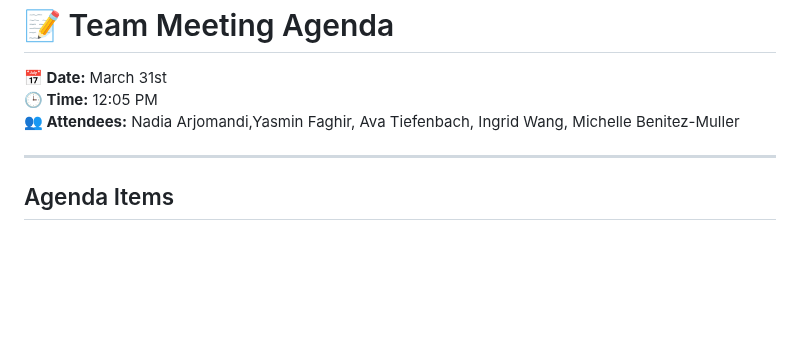
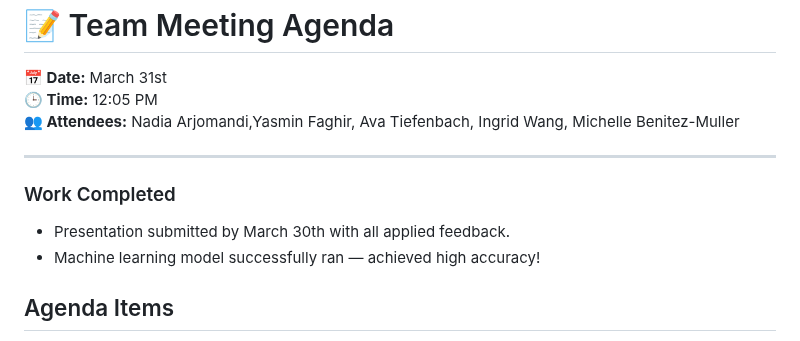
Before and after one commit to YasminFaghir/MICB475_24W1_Team_10, a Markdown page: meeting_agenda.md, the part around the change. Drawn GitHub-style; blank space fills up the shorter version.

```diff
--- a/meeting_agenda.md
+++ b/meeting_agenda.md
@@ -262,6 +262,11 @@ Next step: finalize feature selection and begin working on the machine learning
 
 ---
 
+###  Work Completed
+
+- Presentation submitted by March 30th with all applied feedback.
+- Machine learning model successfully ran — achieved high accuracy!
+
 ## Agenda Items
 - Review machine learning results and outputs.
 - Review ML codes.
```
